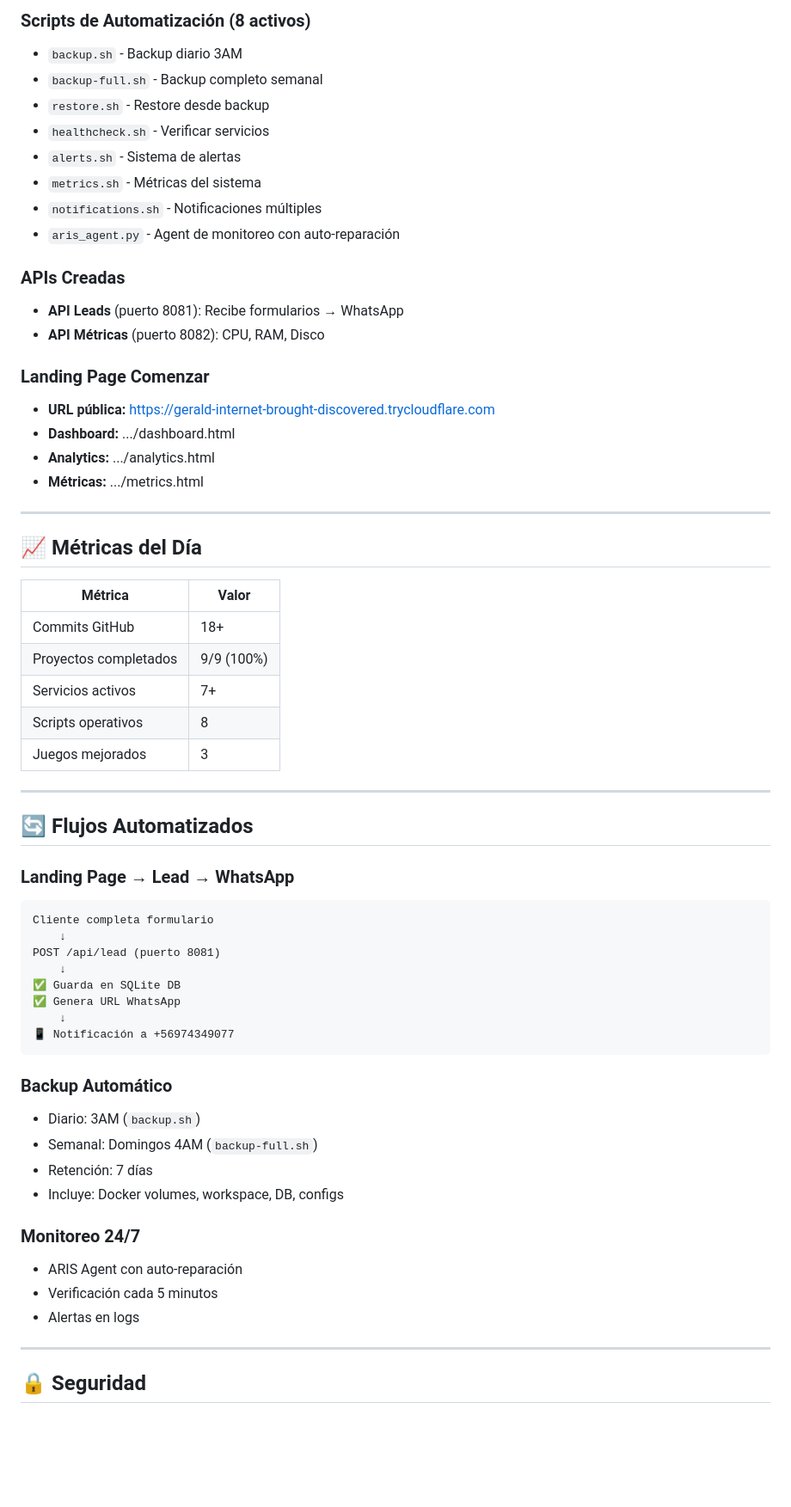
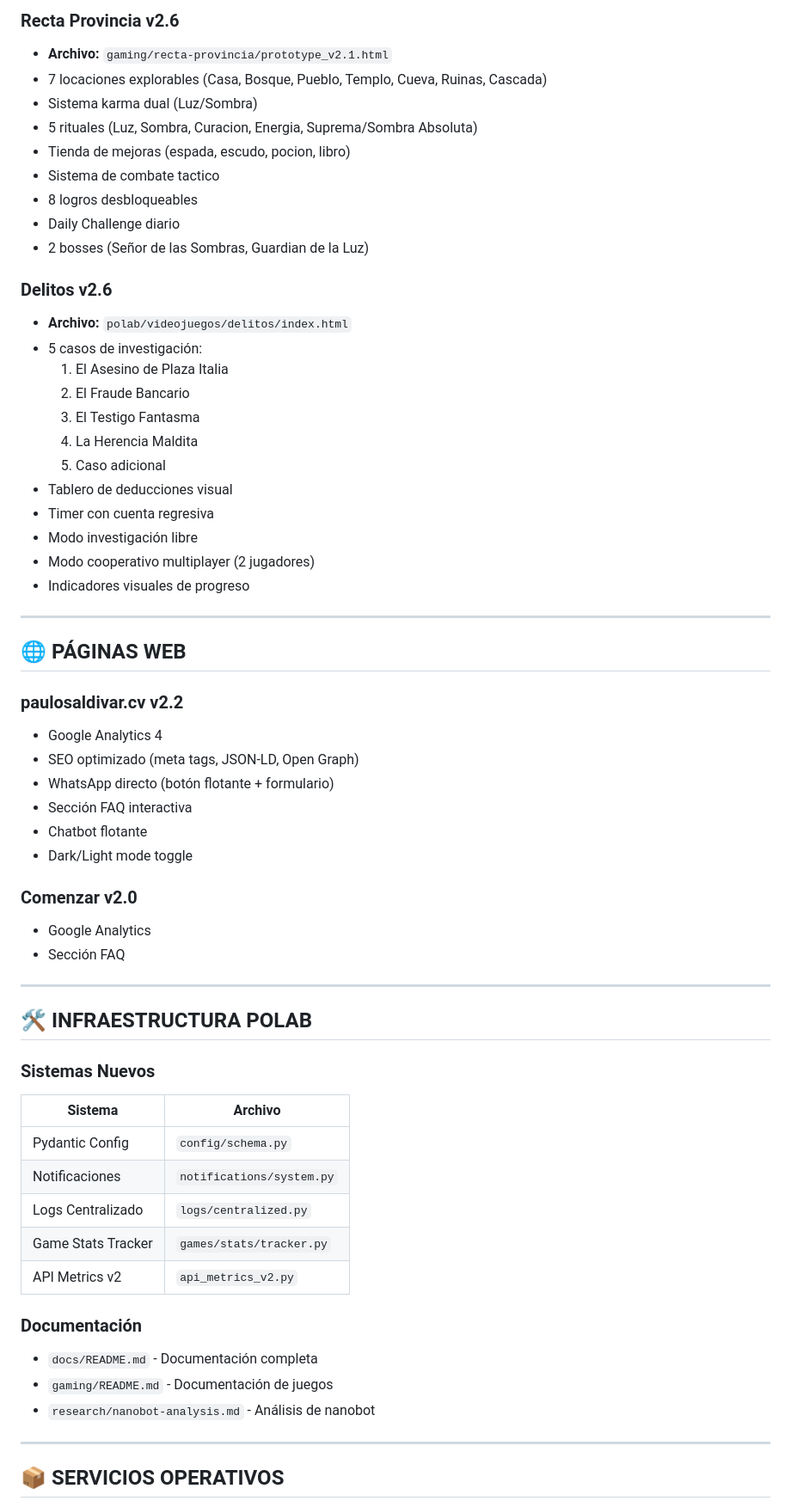
Before and after one commit to paulosaldivaraguilera-svg/Polab, a Markdown page: memory/2026-02-01.md, the part around one of its changes. Shown at 86% size. Drawn GitHub-style; blank space fills up the shorter version.

Commit message:
memory: Updated daily log 2026-02-01 with full day summary (11 iterations, 35+ commits)

````diff
--- a/memory/2026-02-01.md
+++ b/memory/2026-02-01.md
@@ -68,64 +33,64 @@ Día extremadamente productivo. Se completaron múltiples proyectos de infraestr
 
-### Scripts de Automatización (8 activos)
-- `backup.sh` - Backup diario 3AM
-- `backup-full.sh` - Backup completo semanal
-- `restore.sh` - Restore desde backup
-- `healthcheck.sh` - Verificar servicios
-- `alerts.sh` - Sistema de alertas
-- `metrics.sh` - Métricas del sistema
-- `notifications.sh` - Notificaciones múltiples
-- `aris_agent.py` - Agent de monitoreo con auto-reparación
+### Recta Provincia v2.6
+- **Archivo:** `gaming/recta-provincia/prototype_v2.1.html`
+- 7 locaciones explorables (Casa, Bosque, Pueblo, Templo, Cueva, Ruinas, Cascada)
+- Sistema karma dual (Luz/Sombra)
+- 5 rituales (Luz, Sombra, Curacion, Energia, Suprema/Sombra Absoluta)
+- Tienda de mejoras (espada, escudo, pocion, libro)
+- Sistema de combate tactico
+- 8 logros desbloqueables
+- Daily Challenge diario
+- 2 bosses (Señor de las Sombras, Guardian de la Luz)
 
-### APIs Creadas
-- **API Leads** (puerto 8081): Recibe formularios → WhatsApp
-- **API Métricas** (puerto 8082): CPU, RAM, Disco
-
-### Landing Page Comenzar
-- **URL pública:** https://gerald-internet-brought-discovered.trycloudflare.com
-- **Dashboard:** .../dashboard.html
-- **Analytics:** .../analytics.html
-- **Métricas:** .../metrics.html
+### Delitos v2.6
+- **Archivo:** `polab/videojuegos/delitos/index.html`
+- 5 casos de investigación:
+  1. El Asesino de Plaza Italia
+  2. El Fraude Bancario
+  3. El Testigo Fantasma
+  4. La Herencia Maldita
+  5. Caso adicional
+- Tablero de deducciones visual
+- Timer con cuenta regresiva
+- Modo investigación libre
+- Modo cooperativo multiplayer (2 jugadores)
+- Indicadores visuales de progreso
 
 ---
 
-## 📈 Métricas del Día
+## 🌐 PÁGINAS WEB
 
-| Métrica | Valor |
-|---------|-------|
-| Commits GitHub | 18+ |
-| Proyectos completados | 9/9 (100%) |
-| Servicios activos | 7+ |
-| Scripts operativos | 8 |
-| Juegos mejorados | 3 |
+### paulosaldivar.cv v2.2
+- Google Analytics 4
+- SEO optimizado (meta tags, JSON-LD, Open Graph)
+- WhatsApp directo (botón flotante + formulario)
+- Sección FAQ interactiva
+- Chatbot flotante
+- Dark/Light mode toggle
+
+### Comenzar v2.0
+- Google Analytics
+- Sección FAQ
 
 ---
 
-## 🔄 Flujos Automatizados
+## 🛠️ INFRAESTRUCTURA POLAB
 
-### Landing Page → Lead → WhatsApp
-```
-Cliente completa formulario
-    ↓
-POST /api/lead (puerto 8081)
-    ↓
-✅ Guarda en SQLite DB
-✅ Genera URL WhatsApp
-    ↓
-📱 Notificación a +56974349077
-```
+### Sistemas Nuevos
+| Sistema | Archivo |
+|---------|---------|
+| Pydantic Config | `config/schema.py` |
+| Notificaciones | `notifications/system.py` |
+| Logs Centralizado | `logs/centralized.py` |
+| Game Stats Tracker | `games/stats/tracker.py` |
+| API Metrics v2 | `api_metrics_v2.py` |
 
-### Backup Automático
-- Diario: 3AM (`backup.sh`)
-- Semanal: Domingos 4AM (`backup-full.sh`)
-- Retención: 7 días
-- Incluye: Docker volumes, workspace, DB, configs
-
-### Monitoreo 24/7
-- ARIS Agent con auto-reparación
-- Verificación cada 5 minutos
-- Alertas en logs
+### Documentación
+- `docs/README.md` - Documentación completa
+- `gaming/README.md` - Documentación de juegos
+- `research/nanobot-analysis.md` - Análisis de nanobot
 
 ---
 
-## 🔒 Seguridad
+## 📦 SERVICIOS OPERATIVOS
 
````
Also changed, not shown: other parts of memory/2026-02-01.md (+55 -106 lines).
